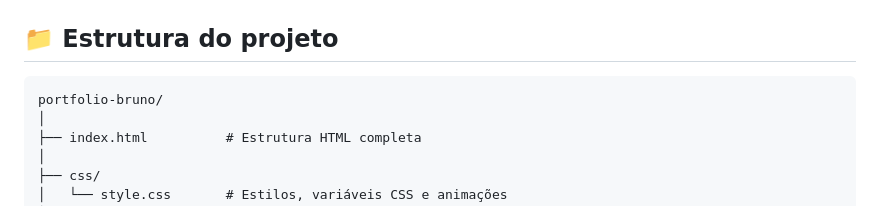
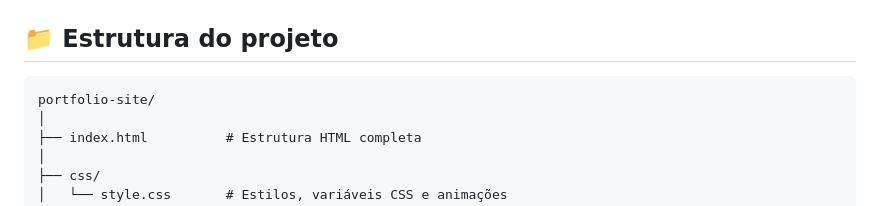
Before and after one commit to yLordAkira/portfolio-site, a Markdown page: README.md, the part around the change. Drawn GitHub-style.

Commit message:
Rename project directory from 'portfolio-bruno' to 'portfolio-site'

````diff
--- a/README.md
+++ b/README.md
@@ -38,7 +38,7 @@
 ## 📁 Estrutura do projeto
 
 ```
-portfolio-bruno/
+portfolio-site/
 │
 ├── index.html          # Estrutura HTML completa
 │
````
